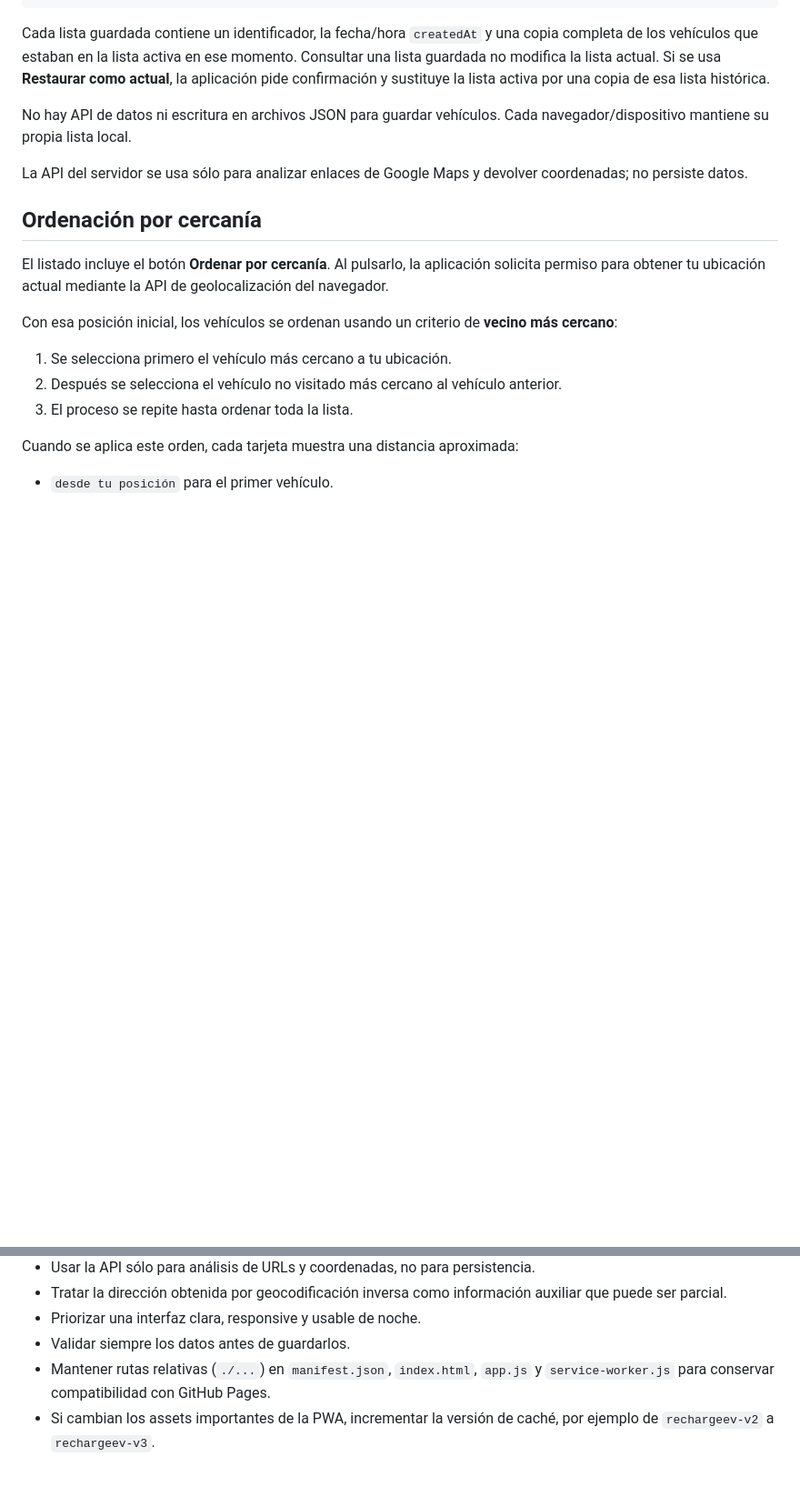
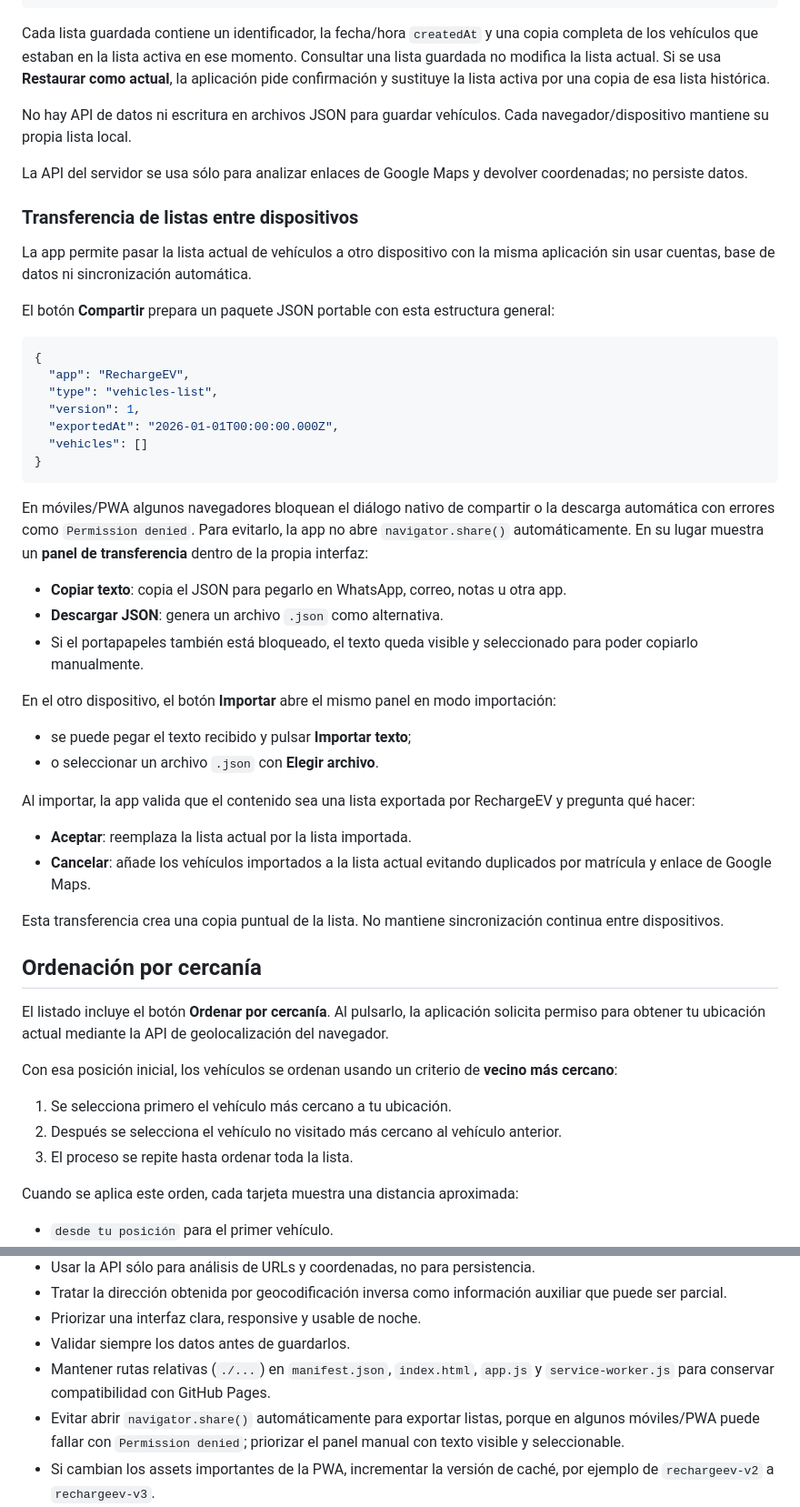
Before and after one commit to JuanjDes/RechargeEV, a Markdown page: README.md, 2 parts joined by grey strips. Shown at 91% size. Rendered like a GitHub page; blank space fills up the shorter version.

````diff
--- a/README.md
+++ b/README.md
@@ -297,6 +301,40 @@ No hay API de datos ni escritura en archivos JSON para guardar vehículos. Cada
 
 La API del servidor se usa sólo para analizar enlaces de Google Maps y devolver coordenadas; no persiste datos.
 
+### Transferencia de listas entre dispositivos
+
+La app permite pasar la lista actual de vehículos a otro dispositivo con la misma aplicación sin usar cuentas, base de datos ni sincronización automática.
+
+El botón **Compartir** prepara un paquete JSON portable con esta estructura general:
+
+```json
+{
+  "app": "RechargeEV",
+  "type": "vehicles-list",
+  "version": 1,
+  "exportedAt": "2026-01-01T00:00:00.000Z",
+  "vehicles": []
+}
+```
+
+En móviles/PWA algunos navegadores bloquean el diálogo nativo de compartir o la descarga automática con errores como `Permission denied`. Para evitarlo, la app no abre `navigator.share()` automáticamente. En su lugar muestra un **panel de transferencia** dentro de la propia interfaz:
+
+- **Copiar texto**: copia el JSON para pegarlo en WhatsApp, correo, notas u otra app.
+- **Descargar JSON**: genera un archivo `.json` como alternativa.
+- Si el portapapeles también está bloqueado, el texto queda visible y seleccionado para poder copiarlo manualmente.
+
+En el otro dispositivo, el botón **Importar** abre el mismo panel en modo importación:
+
+- se puede pegar el texto recibido y pulsar **Importar texto**;
+- o seleccionar un archivo `.json` con **Elegir archivo**.
+
+Al importar, la app valida que el contenido sea una lista exportada por RechargeEV y pregunta qué hacer:
+
+- **Aceptar**: reemplaza la lista actual por la lista importada.
+- **Cancelar**: añade los vehículos importados a la lista actual evitando duplicados por matrícula y enlace de Google Maps.
+
+Esta transferencia crea una copia puntual de la lista. No mantiene sincronización continua entre dispositivos.
+
 ## Ordenación por cercanía
 
 El listado incluye el botón **Ordenar por cercanía**. Al pulsarlo, la aplicación solicita permiso para obtener tu ubicación actual mediante la API de geolocalización del navegador.
@@ -454,5 +497,6 @@ Mantener una herramienta personal, ligera y fiable para gestionar recargas de ve
 - Priorizar una interfaz clara, responsive y usable de noche.
 - Validar siempre los datos antes de guardarlos.
 - Mantener rutas relativas (`./...`) en `manifest.json`, `index.html`, `app.js` y `service-worker.js` para conservar compatibilidad con GitHub Pages.
+- Evitar abrir `navigator.share()` automáticamente para exportar listas, porque en algunos móviles/PWA puede fallar con `Permission denied`; priorizar el panel manual con texto visible y seleccionable.
 - Si cambian los assets importantes de la PWA, incrementar la versión de caché, por ejemplo de `rechargeev-v2` a `rechargeev-v3`.
 - Recordar que el backend externo sigue siendo necesario para analizar URLs de Google Maps; la PWA no puede crear coordenadas nuevas completamente offline.
````
Also changed, not shown: other parts of README.md (+20 -11 lines).
